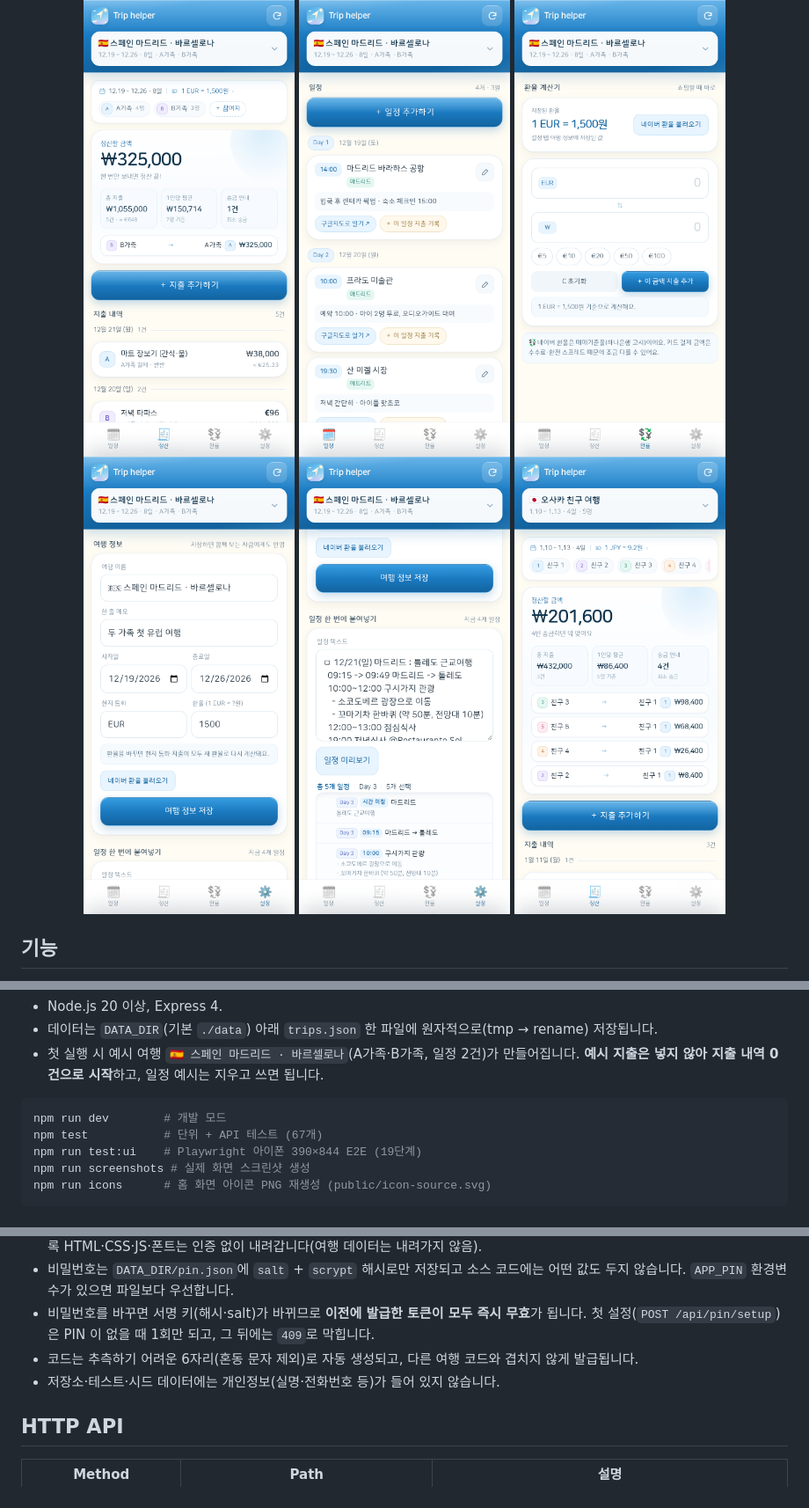
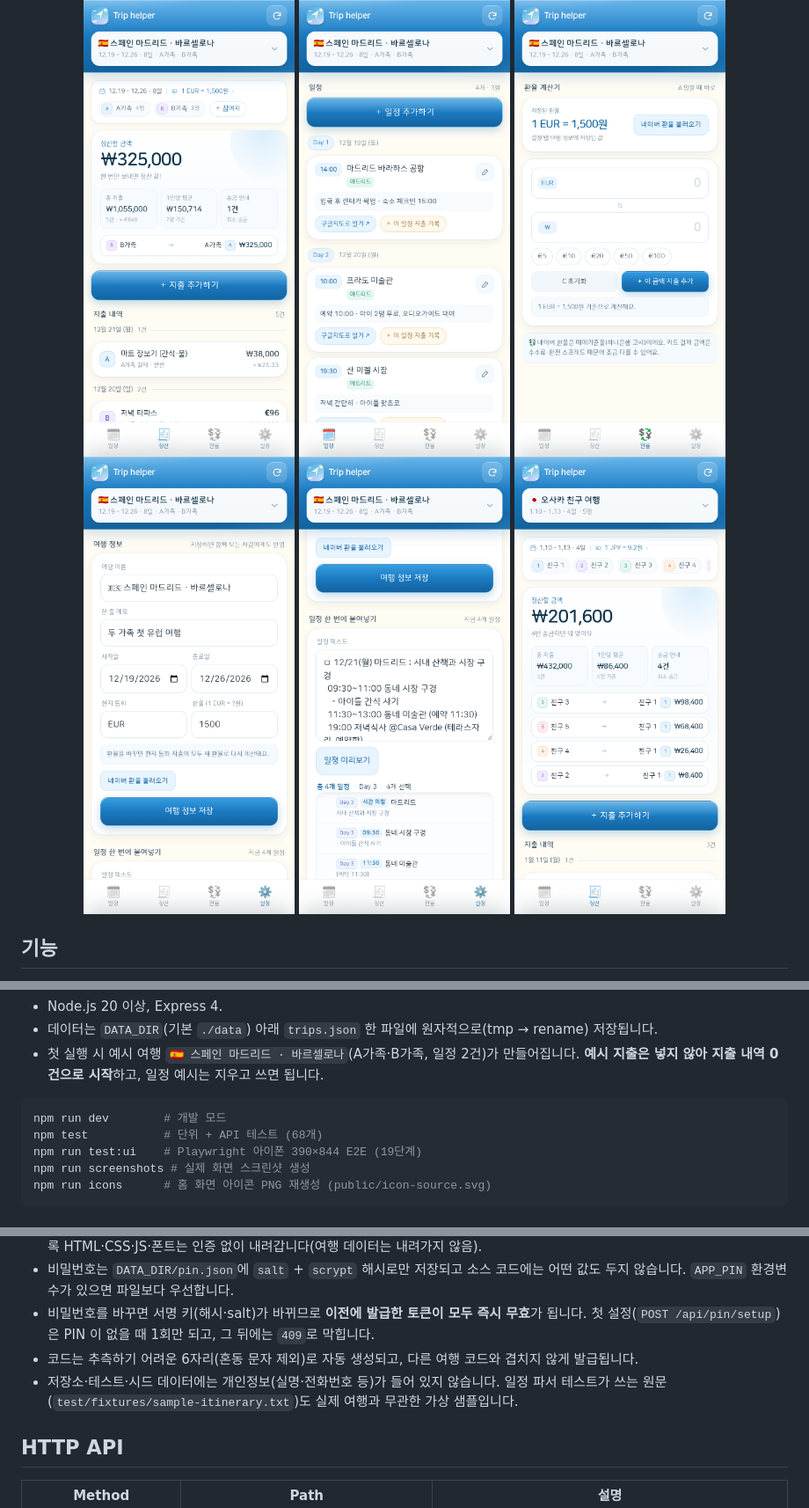
Before and after one commit to yoonyoon0117-crypto/triphelper, a Markdown page: README.md, 3 parts joined by grey strips. Shown at 88% size. GitHub-like rendering; pictures changed too: docs/screenshots/05-settings.png, docs/screenshots/06-settings-paste.png.

````diff
--- a/README.md
+++ b/README.md
@@ -52,7 +52,7 @@ npm start          # http://localhost:3000
 
 ```bash
 npm run dev        # 개발 모드
-npm test           # 단위 + API 테스트 (67개)
+npm test           # 단위 + API 테스트 (68개)
 npm run test:ui    # Playwright 아이폰 390×844 E2E (19단계)
 npm run screenshots # 실제 화면 스크린샷 생성
 npm run icons      # 홈 화면 아이콘 PNG 재생성 (public/icon-source.svg)
@@ -82,7 +82,7 @@ docker run -p 3000:3000 -v tripdata:/data -e DATA_DIR=/data trip-helper
 - 비밀번호는 `DATA_DIR/pin.json`에 `salt` + `scrypt` 해시로만 저장되고 소스 코드에는 어떤 값도 두지 않습니다. `APP_PIN` 환경변수가 있으면 파일보다 우선합니다.
 - 비밀번호를 바꾸면 서명 키(해시·salt)가 바뀌므로 **이전에 발급한 토큰이 모두 즉시 무효**가 됩니다. 첫 설정(`POST /api/pin/setup`)은 PIN 이 없을 때 1회만 되고, 그 뒤에는 `409`로 막힙니다.
 - 코드는 추측하기 어려운 6자리(혼동 문자 제외)로 자동 생성되고, 다른 여행 코드와 겹치지 않게 발급됩니다.
-- 저장소·테스트·시드 데이터에는 개인정보(실명·전화번호 등)가 들어 있지 않습니다.
+- 저장소·테스트·시드 데이터에는 개인정보(실명·전화번호 등)가 들어 있지 않습니다. 일정 파서 테스트가 쓰는 원문(`test/fixtures/sample-itinerary.txt`)도 실제 여행과 무관한 가상 샘플입니다.
 
 ## HTTP API
 
````
Also changed, not shown: other parts of README.md (+1 -1 lines), 7 other files.
